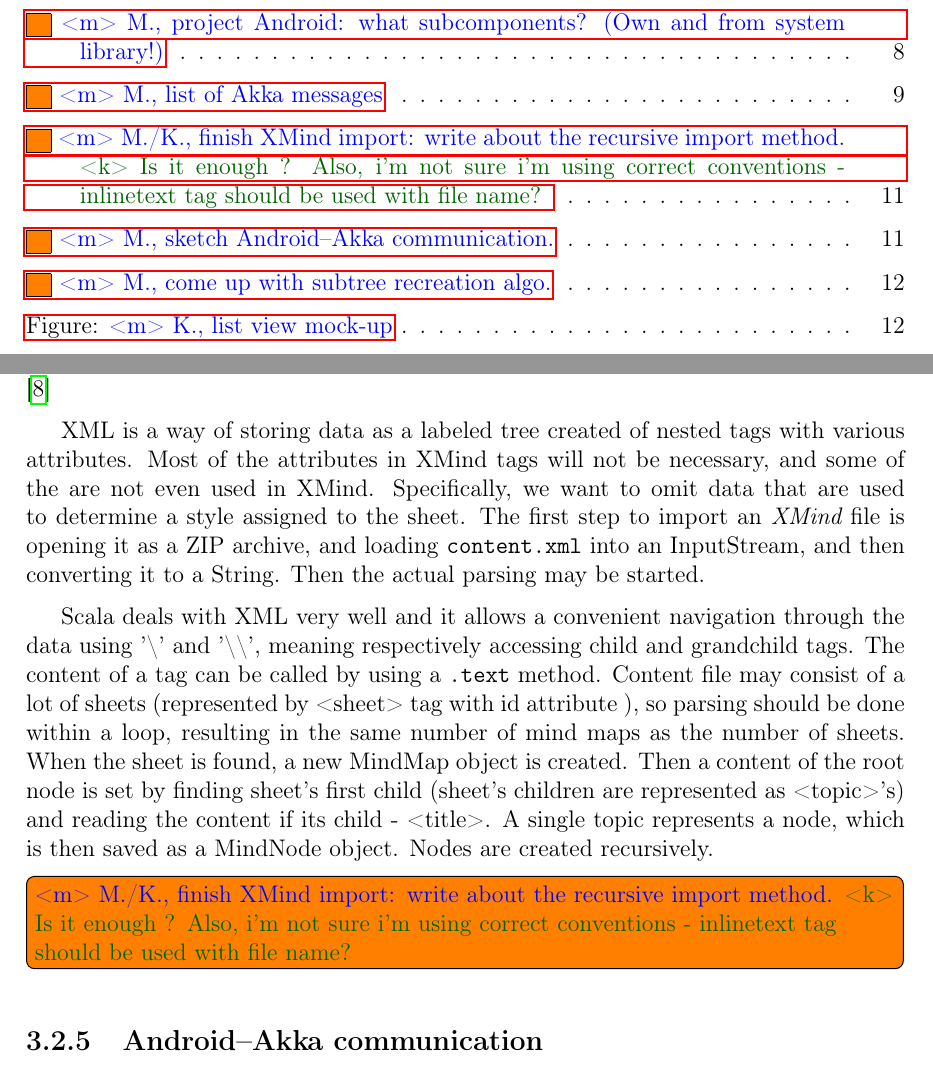
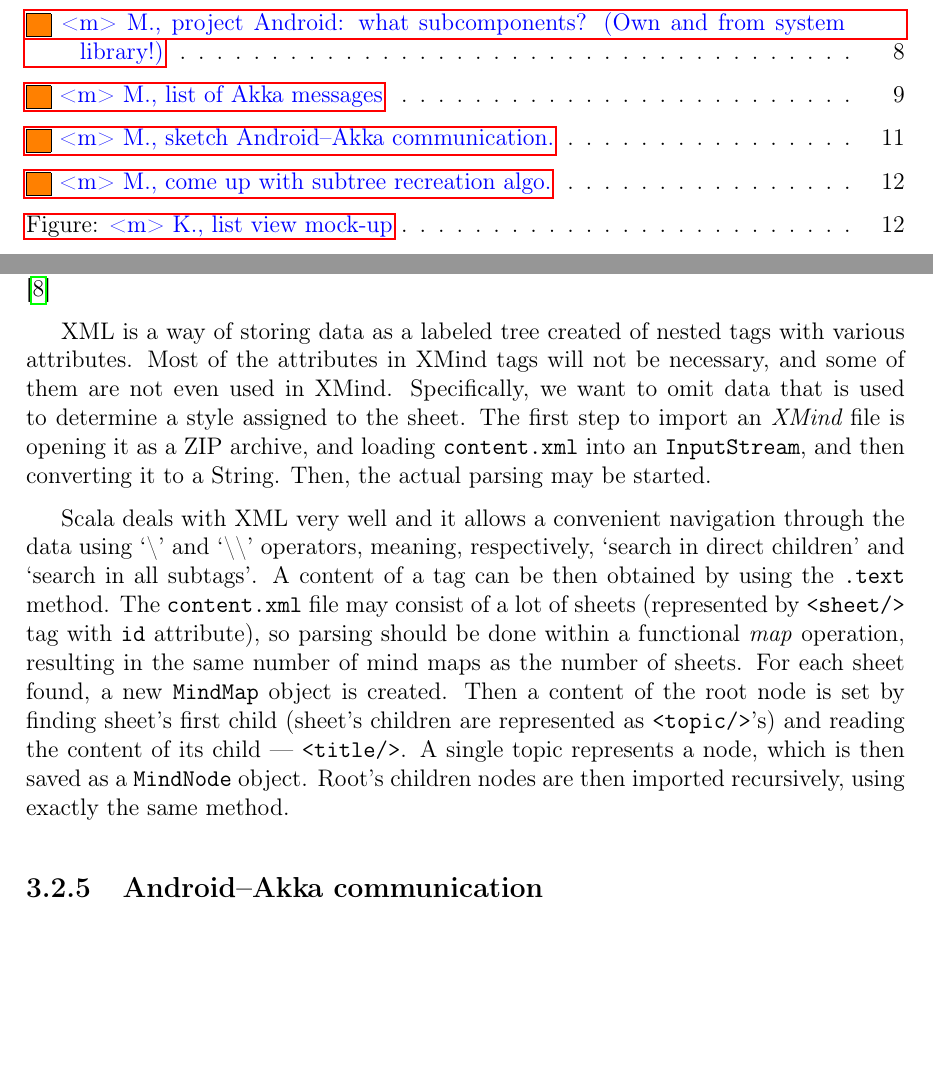
Before and after one commit to michalrus/agh-mindmap, a LaTeX thesis (docs/bsc-thesis/main.tex, which reads docs/bsc-thesis/xmind-import.tex): two parts of pages 8 and 18 of 26, joined at a grey line, cut so that both start at the same text, the shorter picture padded with empty space. Compiled offline with pdfLaTeX.

Commit message:
Fix bsc/xmind-import

```diff
--- a/docs/bsc-thesis/xmind-import.tex
+++ b/docs/bsc-thesis/xmind-import.tex
@@ -20,9 +20,6 @@
 
 XMind files (`workbooks') are saved as a ZIP archive of mostly \inlinecode{.xml} files. Two of them are the most important and always present. First, \inlinecode{content.xml} stores the actual data and its hierarchy. The second, \inlinecode{META-INF/manifest.xml} is the list of files included in the archive. An {\em XMind} file could also contain separate \inlinecode{.xml} documents for content and styles, a \inlinecode{.jpg} image file for thumbnails, and directories for related attachments. \cite{XMind:2009:Format}
 
-XML is a way of storing data as a labeled tree created of nested tags with various attributes. Most of the attributes in  XMind tags will not be  necessary, and some of the are not even used in XMind. Specifically, we want to omit data that are used to determine a style assigned to the sheet. The first step to import an {\em XMind} file is opening it as a ZIP archive, and loading  \inlinecode{content.xml}  into an InputStream, and then converting it to a String. Then the actual parsing may be started.
+XML is a way of storing data as a labeled tree created of nested tags with various attributes. Most of the attributes in  XMind tags will not be necessary, and some of them are not even used in XMind. Specifically, we want to omit data that is used to determine a style assigned to the sheet. The first step to import an {\em XMind} file is opening it as a ZIP archive, and loading  \inlinecode{content.xml} into an \inlinecode{InputStream}, and then converting it to a String. Then, the actual parsing may be started.
 
- Scala deals with XML very well and it allows a convenient navigation through the data using '\textbackslash' and '\textbackslash\textbackslash', meaning respectively accessing child and grandchild tags. The content of a tag can be called by using a \inlinecode{.text} method. Content file may consist of a lot of sheets (represented by <sheet> tag with id attribute ), so parsing should be done within a loop, resulting in the same number of mind maps as the number of sheets. When the sheet is found, a new MindMap object  is created. Then a content of the root node is set by finding sheet's first child (sheet's children are represented as <topic>'s) and reading the content if its child - <title>. A single topic represents a node, which is then saved as a MindNode object. Nodes are created recursively.
-
-\todo[inline]{\michal{M./K., finish XMind import: write about the recursive import method.}
-\kasia{Is it enough ? Also, i'm not sure i'm using correct conventions - inlinetext tag should be used with file name? }}
+Scala deals with XML very well and it allows a convenient navigation through the data using `\textbackslash' and `\textbackslash\textbackslash' operators, meaning, respectively, `search in direct children' and `search in all subtags'. A content of a tag can be then obtained by using the \inlinecode{.text} method. The \inlinecode{content.xml} file may consist of a lot of sheets (represented by \inlinecode{<sheet/>} tag with \inlinecode{id} attribute), so parsing should be done within a functional \emph{map} operation, resulting in the same number of mind maps as the number of sheets. For each sheet found, a new \inlinecode{MindMap} object is created. Then a content of the root node is set by finding sheet's first child (sheet's children are represented as \inlinecode{<topic/>}'s) and reading the content of its child --- \inlinecode{<title/>}. A single topic represents a node, which is then saved as a \inlinecode{MindNode} object. Root's children nodes are then imported recursively, using exactly the same method.
```
